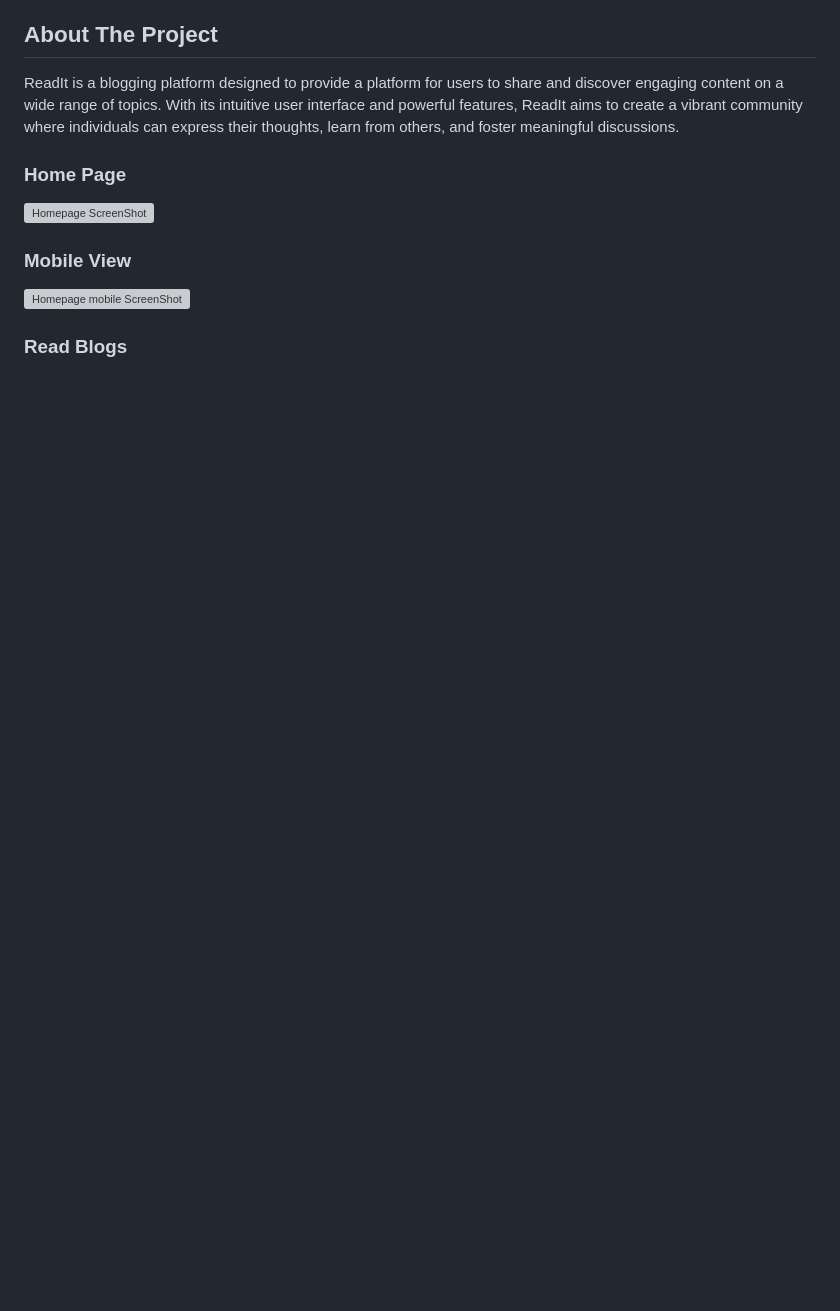
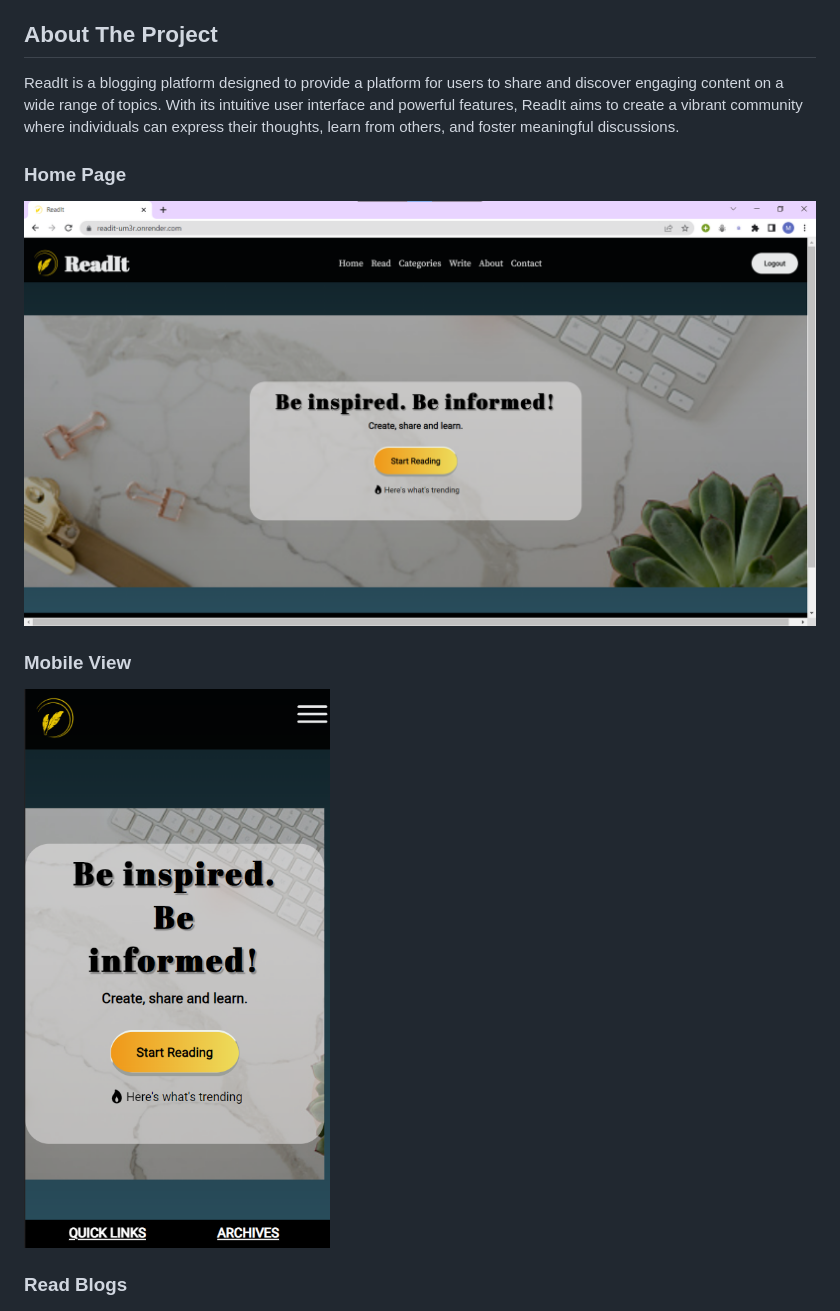
Before and after one commit to mishikaa/ReadIt, a Markdown page: README.md, the part around the change. GitHub-like rendering; blank space fills up the shorter version; grey boxes are pictures that could not be loaded.

```diff
--- a/README.md
+++ b/README.md
@@ -45,10 +45,10 @@ intuitive user interface and powerful features, ReadIt aims to create a vibrant
 others, and foster meaningful discussions.
 
 ### Home Page
-![Homepage ScreenShot](screenshots/homepage.png/468x300)
+![Homepage ScreenShot](screenshots/homepage.png)
 
 ### Mobile View
-![Homepage mobile ScreenShot](screenshots/mobilePage.png/250x360)
+![Homepage mobile ScreenShot](screenshots/mobilePage.png)
 
 ### Read Blogs
 ![readpage ScreenShot](screenshots/readpage.png)
```
